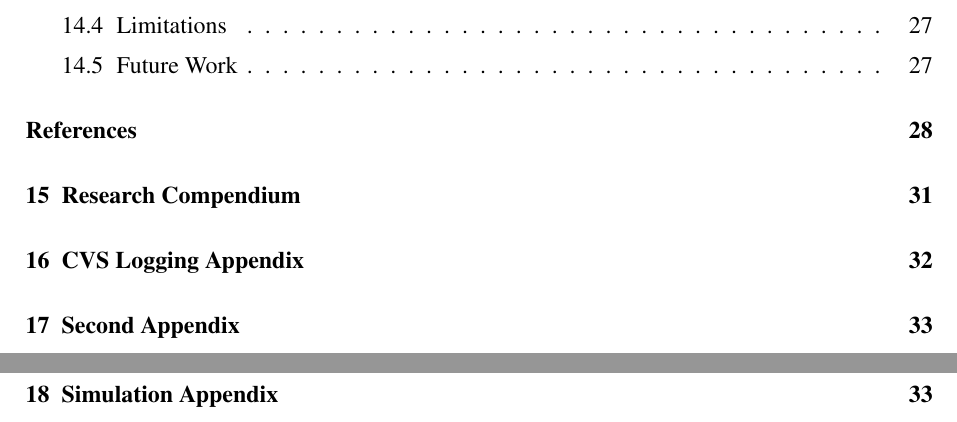
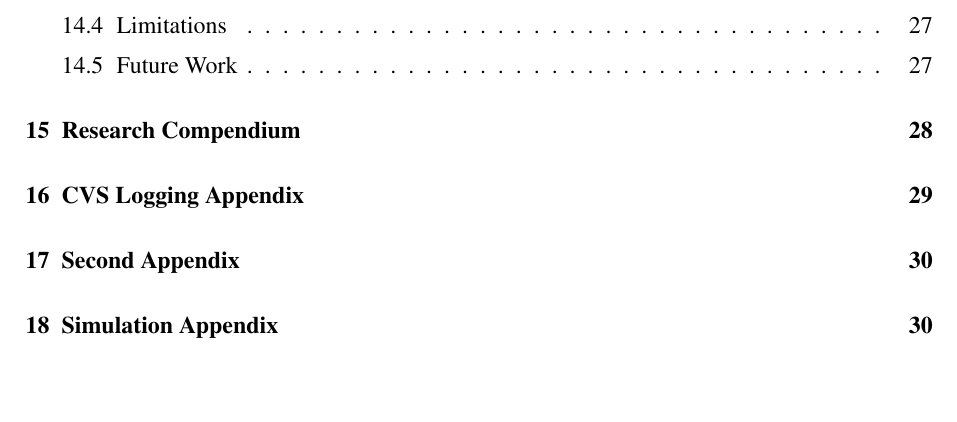
Before and after one commit to alexkerr01/P4p, a LaTeX document (main.tex): two parts of pages 4 and 5 of 42 before the commit and part of page 4 of 38 after it, the two joined at a grey line, cut so that both start at the same text, the shorter picture padded with empty space. Compiled offline with pdfLaTeX; a LaTeX package or settings file that is missing is left out.

Commit message:
Restore original main.tex preamble
Revert all preamble edits in main.tex so it matches the original
exactly. The bib file is now added from LyXPreamble.tex, in place of
the cite package when biblatex is loaded, and the Pepe title uses
\mkbibquote, which does not need csquotes.

Co-Authored-By: Claude Opus 5.5 <noreply@anthropic.com>
Claude-Session: https://claude.ai/code/session_01Rdw12HTB9qb7ksofc2o2A6

```diff
--- a/main.tex
+++ b/main.tex
@@ -21,16 +21,9 @@
 \usetikzlibrary{positioning, arrows.meta}
 \usepackage{amssymb}
 \usepackage{nomencl}
-% APA 7th referencing; loaded before LyXPreamble so it can skip the cite package
-\usepackage[style=american]{csquotes} % APA uses double quotation marks
 \usepackage[backend=biber,style=apa]{biblatex}
 \DeclareLanguageMapping{british}{british-apa}
 \DeclareLanguageMapping{UKenglish}{british-apa}
-\addbibresource{RefDatabase.bib}
-% allow long URLs in the reference list to break at any character
-\setcounter{biburlnumpenalty}{100}
-\setcounter{biburlucpenalty}{100}
-\setcounter{biburllcpenalty}{100}
 % the following is useful if no old nomencl.sty package
 \providecommand{\printnomenclature}{\printglossary}
 \providecommand{\makenomenclature}{\makeglossary}
```
Also changed, not shown: 2025 Overleaf Template P4p/LyXPreamble.tex (+2 -3 lines), RefDatabase.bib (+1 -1 lines).
